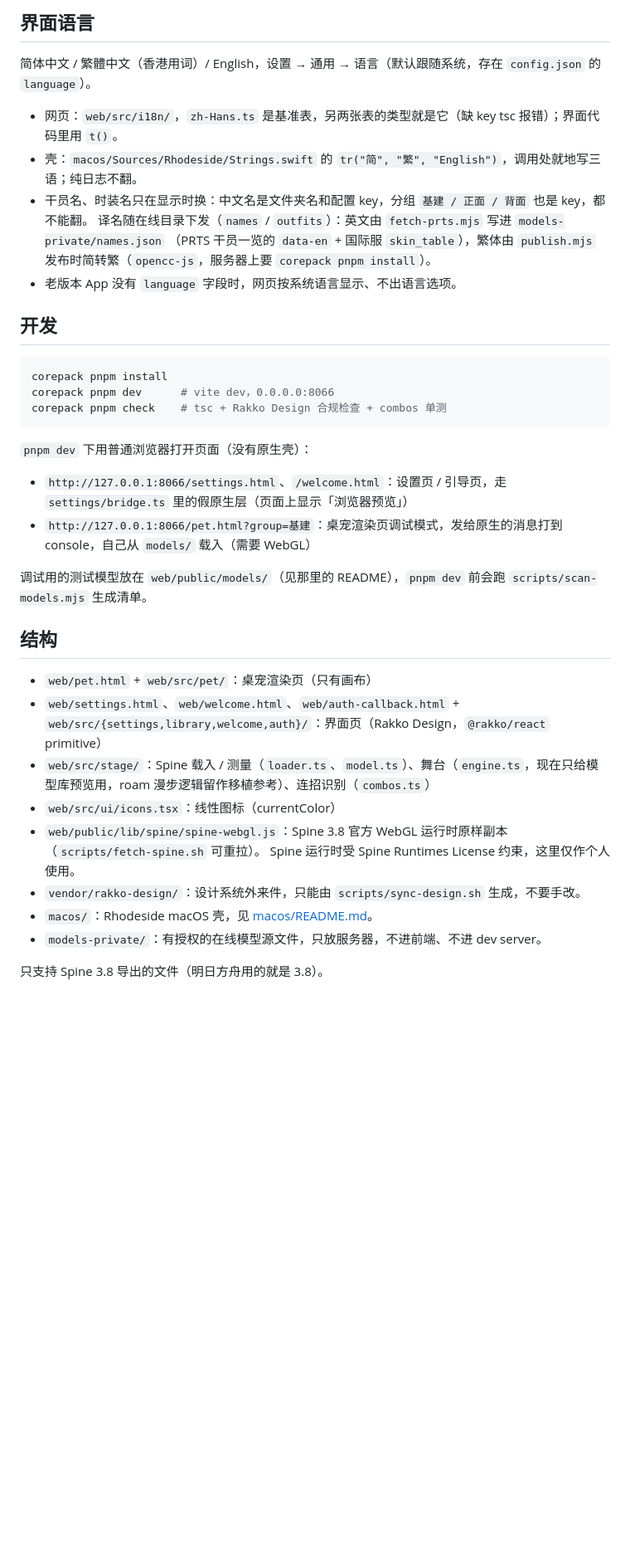
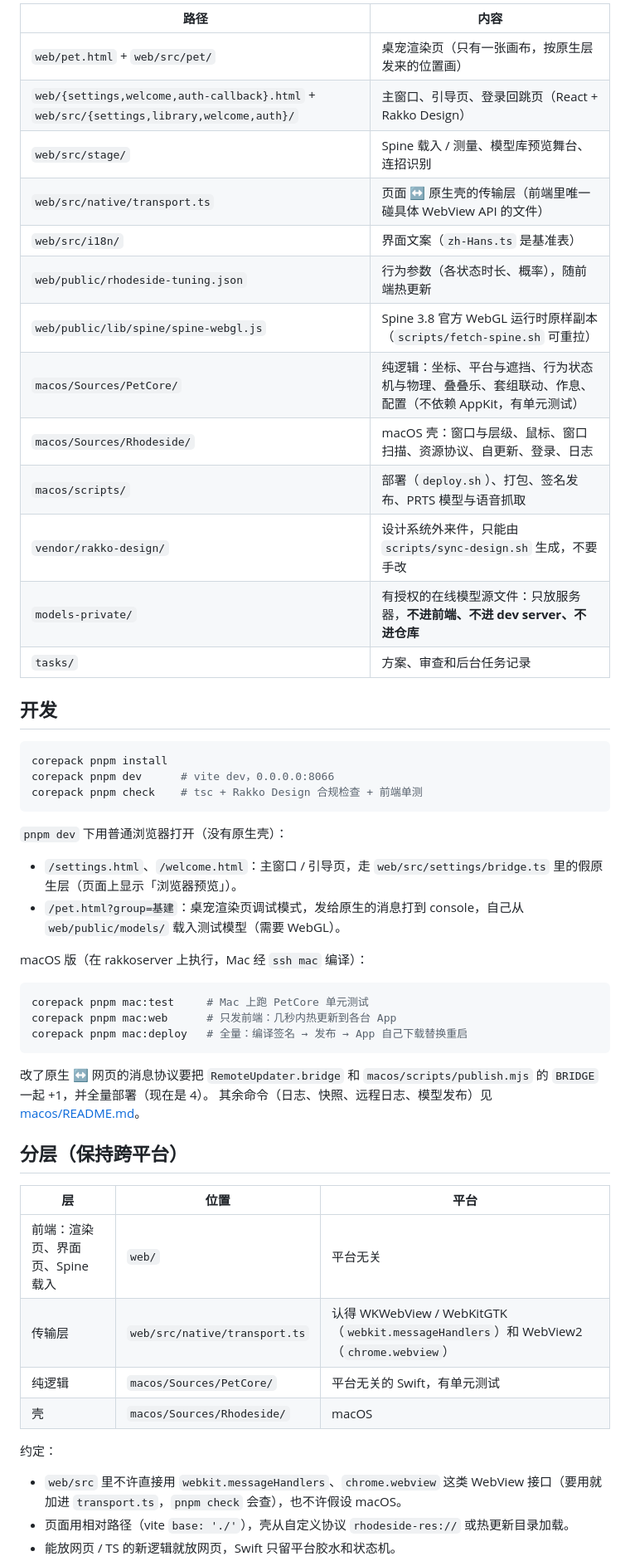
Before and after one commit to KurisuRakko/RhodeSide, a Markdown page: README.md, the part around one of its changes. Shown at 83% size. Drawn GitHub-style; blank space fills up the shorter version.

Commit message:
重写根目录 README：功能一览、仓库结构、开发与部署、分层与平台路线、界面语言、声明；macos/README 补叠叠乐不躺下
Co-Authored-By: Claude Opus 5.5 <noreply@anthropic.com>

````diff
--- a/README.md
+++ b/README.md
@@ -44,38 +35,54 @@ macOS 版的部署、用法、文件位置见 [macos/README.md](macos/README.md)
 
-## 界面语言
-
-简体中文 / 繁體中文（香港用词）/ English，设置 → 通用 → 语言（默认跟随系统，存在 `config.json` 的 `language`）。
-- 网页：`web/src/i18n/`，`zh-Hans.ts` 是基准表，另两张表的类型就是它（缺 key tsc 报错）；界面代码里用 `t()`。
-- 壳：`macos/Sources/Rhodeside/Strings.swift` 的 `tr("简", "繁", "English")`，调用处就地写三语；纯日志不翻。
-- 干员名、时装名只在显示时换：中文名是文件夹名和配置 key，分组 `基建 / 正面 / 背面` 也是 key，都不能翻。
-  译名随在线目录下发（`names` / `outfits`）：英文由 `fetch-prts.mjs` 写进 `models-private/names.json`
-  （PRTS 干员一览的 `data-en` + 国际服 `skin_table`），繁体由 `publish.mjs` 发布时简转繁（`opencc-js`，服务器上要 `corepack pnpm install`）。
-- 老版本 App 没有 `language` 字段时，网页按系统语言显示、不出语言选项。
+| 路径 | 内容 |
+|---|---|
+| `web/pet.html` + `web/src/pet/` | 桌宠渲染页（只有一张画布，按原生层发来的位置画） |
+| `web/{settings,welcome,auth-callback}.html` + `web/src/{settings,library,welcome,auth}/` | 主窗口、引导页、登录回跳页（React + Rakko Design） |
+| `web/src/stage/` | Spine 载入 / 测量、模型库预览舞台、连招识别 |
+| `web/src/native/transport.ts` | 页面 ↔ 原生壳的传输层（前端里唯一碰具体 WebView API 的文件） |
+| `web/src/i18n/` | 界面文案（`zh-Hans.ts` 是基准表） |
+| `web/public/rhodeside-tuning.json` | 行为参数（各状态时长、概率），随前端热更新 |
+| `web/public/lib/spine/spine-webgl.js` | Spine 3.8 官方 WebGL 运行时原样副本（`scripts/fetch-spine.sh` 可重拉） |
+| `macos/Sources/PetCore/` | 纯逻辑：坐标、平台与遮挡、行为状态机与物理、叠叠乐、套组联动、作息、配置（不依赖 AppKit，有单元测试） |
+| `macos/Sources/Rhodeside/` | macOS 壳：窗口与层级、鼠标、窗口扫描、资源协议、自更新、登录、日志 |
+| `macos/scripts/` | 部署（`deploy.sh`）、打包、签名发布、PRTS 模型与语音抓取 |
+| `vendor/rakko-design/` | 设计系统外来件，只能由 `scripts/sync-design.sh` 生成，不要手改 |
+| `models-private/` | 有授权的在线模型源文件：只放服务器，**不进前端、不进 dev server、不进仓库** |
+| `tasks/` | 方案、审查和后台任务记录 |
 
 ## 开发
 
 ```bash
 corepack pnpm install
 corepack pnpm dev      # vite dev，0.0.0.0:8066
-corepack pnpm check    # tsc + Rakko Design 合规检查 + combos 单测
+corepack pnpm check    # tsc + Rakko Design 合规检查 + 前端单测
 ```
 
-`pnpm dev` 下用普通浏览器打开页面（没有原生壳）：
-- `http://127.0.0.1:8066/settings.html`、`/welcome.html`：设置页 / 引导页，走 `settings/bridge.ts` 里的假原生层（页面上显示「浏览器预览」）
-- `http://127.0.0.1:8066/pet.html?group=基建`：桌宠渲染页调试模式，发给原生的消息打到 console，自己从 `models/` 载入（需要 WebGL）
+`pnpm dev` 下用普通浏览器打开（没有原生壳）：
+- `/settings.html`、`/welcome.html`：主窗口 / 引导页，走 `web/src/settings/bridge.ts` 里的假原生层（页面上显示「浏览器预览」）。
+- `/pet.html?group=基建`：桌宠渲染页调试模式，发给原生的消息打到 console，自己从 `web/public/models/` 载入测试模型（需要 WebGL）。
 
-调试用的测试模型放在 `web/public/models/`（见那里的 README），`pnpm dev` 前会跑 `scripts/scan-models.mjs` 生成清单。
+macOS 版（在 rakkoserver 上执行，Mac 经 `ssh mac` 编译）：
 
-## 结构
+```bash
+corepack pnpm mac:test     # Mac 上跑 PetCore 单元测试
+corepack pnpm mac:web      # 只发前端：几秒内热更新到各台 App
+corepack pnpm mac:deploy   # 全量：编译签名 → 发布 → App 自己下载替换重启
+```
 
-- `web/pet.html` + `web/src/pet/`：桌宠渲染页（只有画布）
-- `web/settings.html`、`web/welcome.html`、`web/auth-callback.html` + `web/src/{settings,library,welcome,auth}/`：界面页（Rakko Design，`@rakko/react` primitive）
-- `web/src/stage/`：Spine 载入 / 测量（`loader.ts`、`model.ts`）、舞台（`engine.ts`，现在只给模型库预览用，roam 漫步逻辑留作移植参考）、连招识别（`combos.ts`）
-- `web/src/ui/icons.tsx`：线性图标（currentColor）
-- `web/public/lib/spine/spine-webgl.js`：Spine 3.8 官方 WebGL 运行时原样副本（`scripts/fetch-spine.sh` 可重拉）。
-  Spine 运行时受 Spine Runtimes License 约束，这里仅作个人使用。
-- `vendor/rakko-design/`：设计系统外来件，只能由 `scripts/sync-design.sh` 生成，不要手改。
-- `macos/`：Rhodeside macOS 壳，见 [macos/README.md](macos/README.md)。
-- `models-private/`：有授权的在线模型源文件，只放服务器，不进前端、不进 dev server。
+改了原生 ↔ 网页的消息协议要把 `RemoteUpdater.bridge` 和 `macos/scripts/publish.mjs` 的 `BRIDGE` 一起 +1，并全量部署（现在是 4）。
+其余命令（日志、快照、远程日志、模型发布）见 [macos/README.md](macos/README.md)。
 
-只支持 Spine 3.8 导出的文件（明日方舟用的就是 3.8）。
+## 分层（保持跨平台）
+
+| 层 | 位置 | 平台 |
+|---|---|---|
+| 前端：渲染页、界面页、Spine 载入 | `web/` | 平台无关 |
+| 传输层 | `web/src/native/transport.ts` | 认得 WKWebView / WebKitGTK（`webkit.messageHandlers`）和 WebView2（`chrome.webview`） |
+| 纯逻辑 | `macos/Sources/PetCore/` | 平台无关的 Swift，有单元测试 |
+| 壳 | `macos/Sources/Rhodeside/` | macOS |
+
+约定：
+- `web/src` 里不许直接用 `webkit.messageHandlers`、`chrome.webview` 这类 WebView 接口（要用就加进 `transport.ts`，`pnpm check` 会查），也不许假设 macOS。
+- 页面用相对路径（vite `base: './'`），壳从自定义协议 `rhodeside-res://` 或热更新目录加载。
+- 能放网页 / TS 的新逻辑就放网页，Swift 只留平台胶水和状态机。
+
````
Also changed, not shown: other parts of README.md (+56 -34 lines), macos/README.md (+1 -1 lines).
